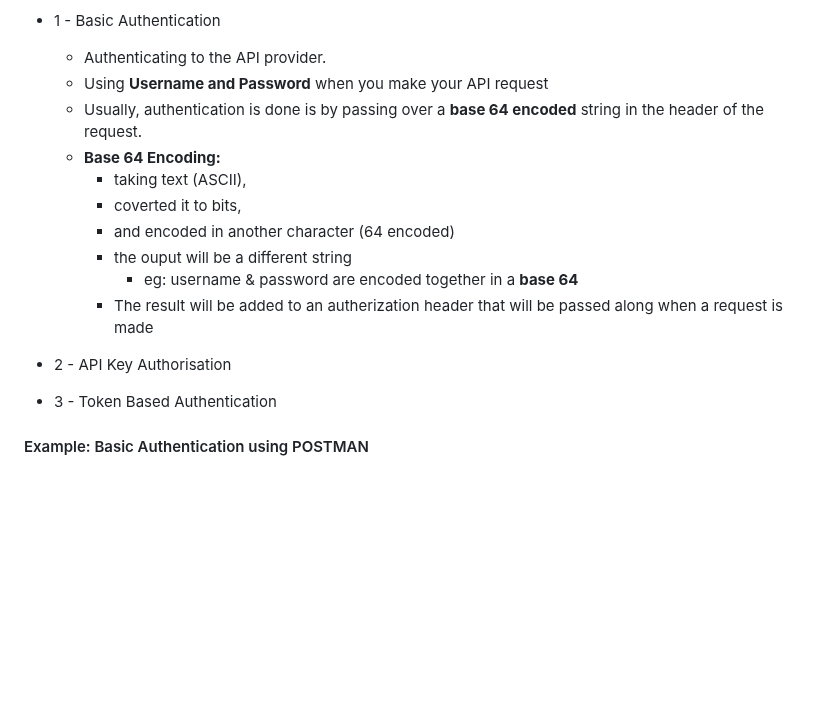
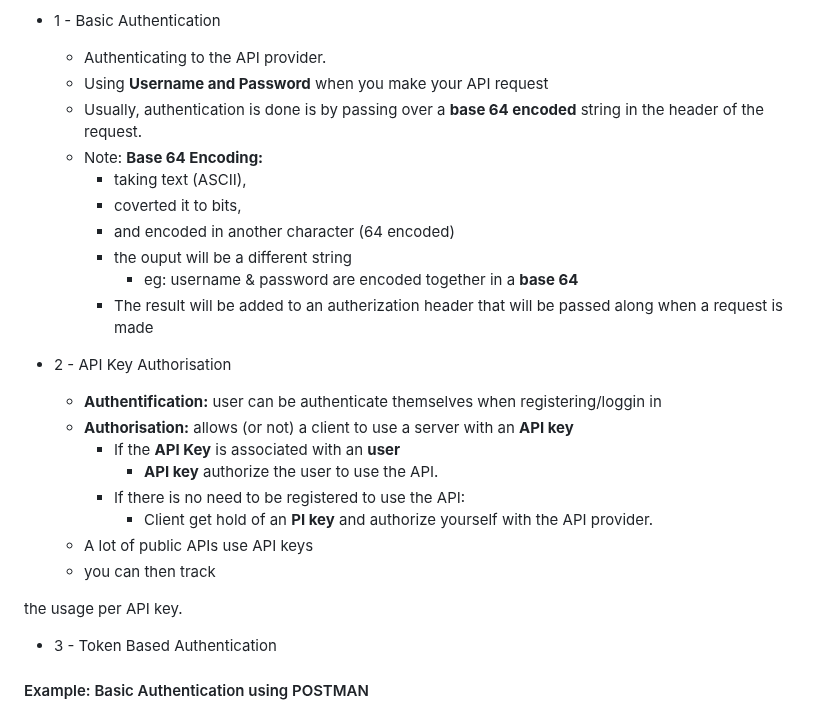
Before and after one commit to ChristianVillalba/the-complete-web-development-bootcamp, a Markdown page: 08 - APIs/README.md, the part around the change. GitHub-like rendering; blank space fills up the shorter version.

Commit message:
commiting before 00:00. I am not done yet

```diff
--- a/08 - APIs/README.md
+++ b/08 - APIs/README.md
@@ -195,7 +195,7 @@ Instructor: Dr. Angela Yu
     * Authenticating to the API provider.
     * Using **Username and Password** when you make your API request
     * Usually, authentication is done is by passing over a **base 64 encoded** string in the header of the request.
-    * **Base 64 Encoding:**
+    * Note: **Base 64 Encoding:**
         * taking text (ASCII),
         * coverted it to bits,
         * and encoded in another character (64 encoded)
@@ -204,6 +204,17 @@ Instructor: Dr. Angela Yu
         * The result will be added to an autherization header that will be passed along when a request is made
 
 * 2 - API Key Authorisation
+    * **Authentification:** user can be authenticate themselves when registering/loggin in
+    * **Authorisation:** allows (or not) a client to use a server with an **API key**
+        * If the **API Key** is associated with an **user**
+            * **API key** authorize the user to use the API.
+        * If there is no need to be registered to use the API:
+            * Client get hold of an **PI key** and authorize yourself with the API provider.
+    * A lot of public APIs use API keys
+    * you can then track
+
+the usage per API key.
+
 * 3 - Token Based Authentication
 
 #### Example: Basic Authentication using POSTMAN
```
